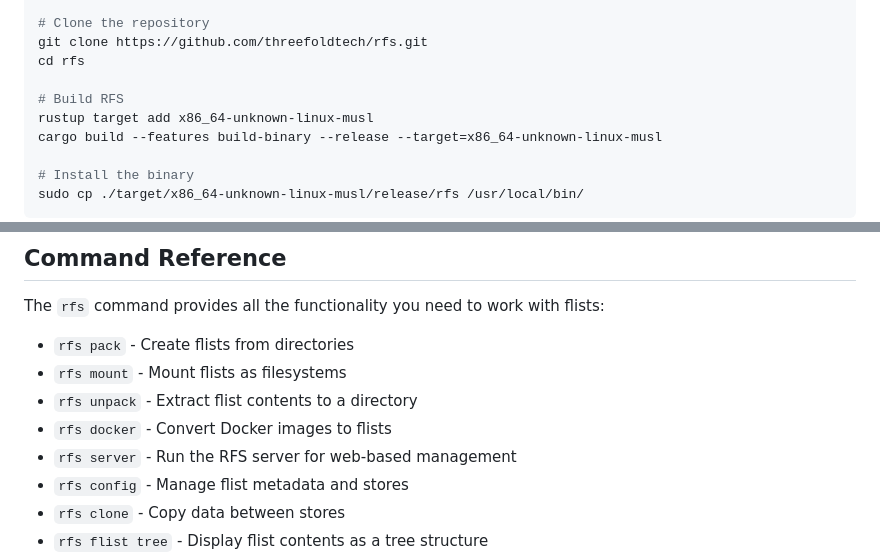
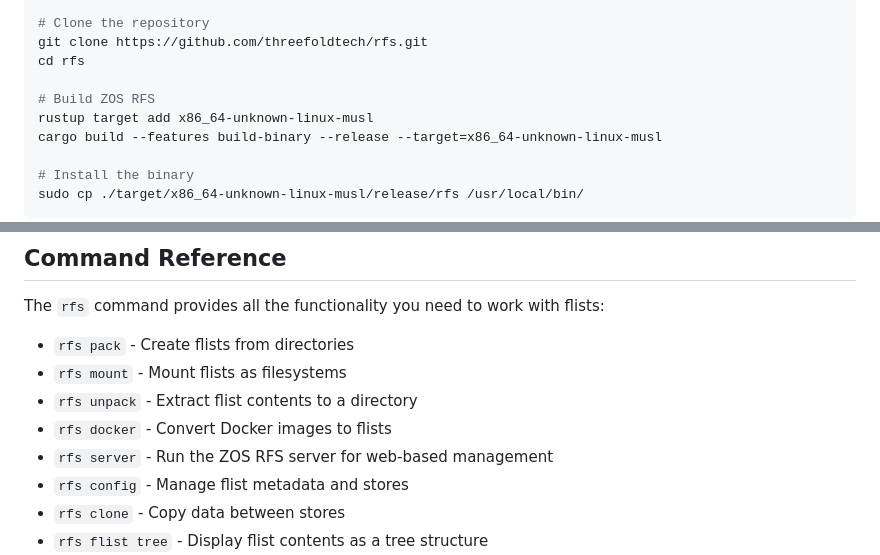
Before and after one commit to threefoldtech/rfs, a Markdown page: README.md, 2 parts joined by grey strips. Rendered like a GitHub page.

```diff
--- a/README.md
+++ b/README.md
@@ -105,7 +105,7 @@ source $HOME/.cargo/env
 git clone https://github.com/threefoldtech/rfs.git
 cd rfs
 
-# Build RFS
+# Build ZOS RFS
 rustup target add x86_64-unknown-linux-musl
 cargo build --features build-binary --release --target=x86_64-unknown-linux-musl
 
@@ -186,7 +186,7 @@ The `rfs` command provides all the functionality you need to work with flists:
 - `rfs mount` - Mount flists as filesystems
 - `rfs unpack` - Extract flist contents to a directory
 - `rfs docker` - Convert Docker images to flists
-- `rfs server` - Run the RFS server for web-based management
+- `rfs server` - Run the ZOS RFS server for web-based management
 - `rfs config` - Manage flist metadata and stores
 - `rfs clone` - Copy data between stores
 - `rfs flist tree` - Display flist contents as a tree structure
```
Also changed, not shown: other parts of README.md (+6 -6 lines).
